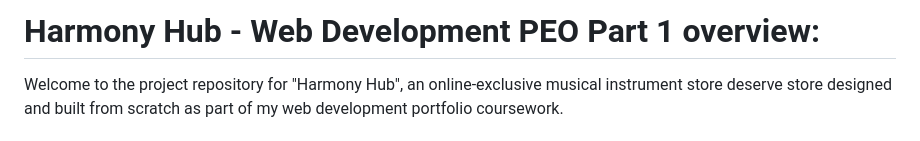
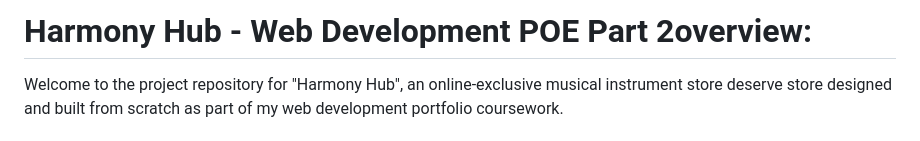
Before and after one commit to Keaniebro/WEB-POE-Part-2, a Markdown page: WEB POE Part 2/README.md, the part around the change. Rendered like a GitHub page.

```diff
--- a/WEB POE Part 2/README.md
+++ b/WEB POE Part 2/README.md
@@ -1,4 +1,4 @@
-# Harmony Hub - Web Development PEO Part 1 overview:
+# Harmony Hub - Web Development POE Part 2overview:
 Welcome to the project repository for "Harmony Hub", an online-exclusive musical instrument store deserve store designed and built from scratch as part of my web development portfolio coursework.
 
 ## Project Overview
```
